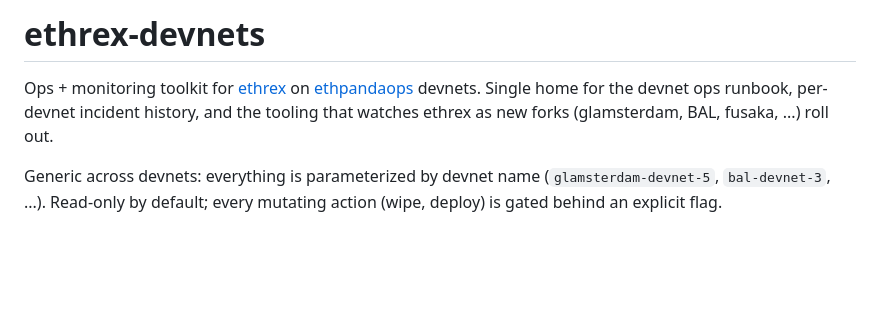
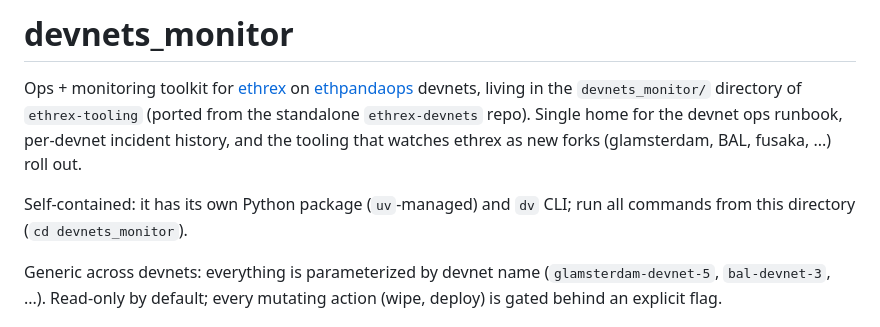
Before and after one commit to lambdaclass/ethrex-tooling, a Markdown page: devnets_monitor/README.md, the part around the change. GitHub-like rendering; blank space fills up the shorter version.

Commit message:
docs: adapt devnet-ops skill + README to devnets_monitor/ subdir

```diff
--- a/devnets_monitor/README.md
+++ b/devnets_monitor/README.md
@@ -1,9 +1,13 @@
-# ethrex-devnets
+# devnets_monitor
 
 Ops + monitoring toolkit for [ethrex](https://github.com/lambdaclass/ethrex) on
-[ethpandaops](https://ethpandaops.io) devnets. Single home for the devnet ops
-runbook, per-devnet incident history, and the tooling that watches ethrex as new
-forks (glamsterdam, BAL, fusaka, ...) roll out.
+[ethpandaops](https://ethpandaops.io) devnets, living in the `devnets_monitor/`
+directory of `ethrex-tooling` (ported from the standalone `ethrex-devnets` repo).
+Single home for the devnet ops runbook, per-devnet incident history, and the
+tooling that watches ethrex as new forks (glamsterdam, BAL, fusaka, ...) roll out.
+
+Self-contained: it has its own Python package (`uv`-managed) and `dv` CLI; run all
+commands from this directory (`cd devnets_monitor`).
 
 Generic across devnets: everything is parameterized by devnet name
 (`glamsterdam-devnet-5`, `bal-devnet-3`, ...). Read-only by default; every
```
Also changed, not shown: 1 other file.
